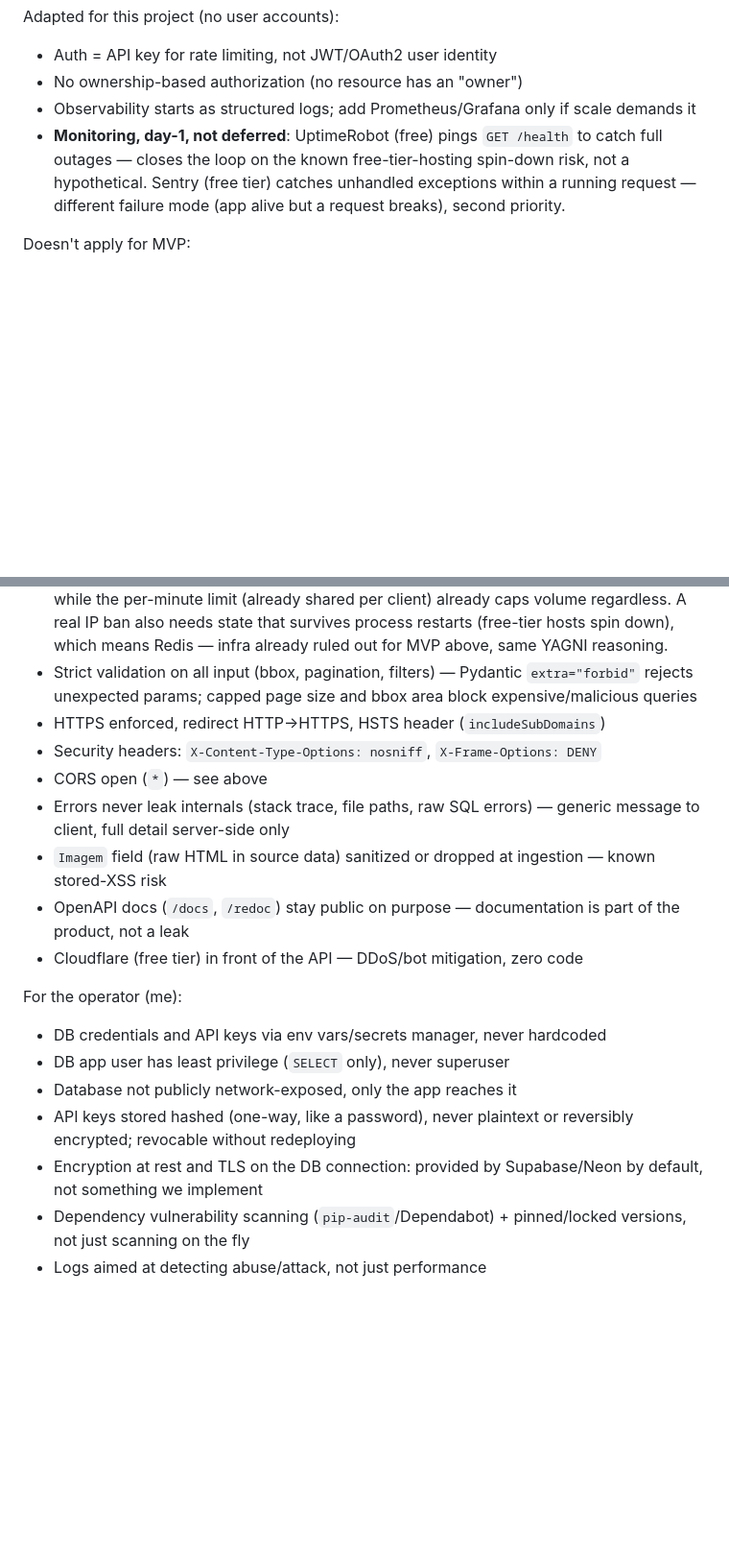
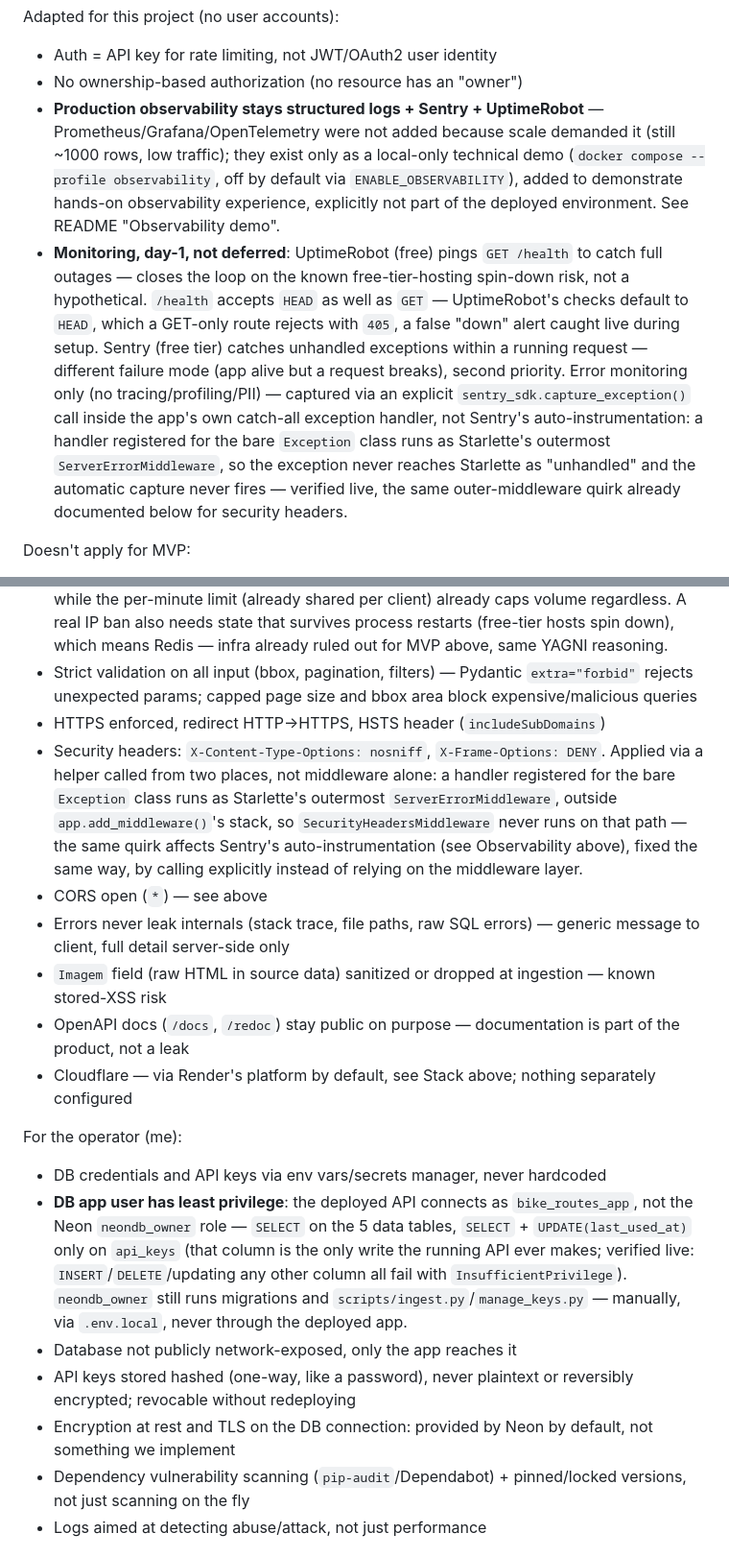
Before and after one commit to letisbezerra/bike-routes-api, a Markdown page: docs/ARCHITECTURE.md, 2 parts joined by grey strips. Shown at 96% size. Rendered like a GitHub page; blank space fills up the shorter version.

Commit message:
docs: reconcile ARCHITECTURE.md with what Phase 5 actually built
- Stack: Neon (not "Supabase or Neon"), with the actual deciding factor
  (auto-resume on idle vs. Supabase's manual un-pause); Render added for
  app hosting — was undocumented entirely.
- Observability: corrected — Prometheus/Grafana/OpenTelemetry exist as a
  local-only demo, not because scale demanded it.
- Monitoring: documented the live HEAD/405 bug UptimeRobot's setup caught,
  and why Sentry needs an explicit capture_exception() call rather than
  relying on auto-instrumentation.
- Security headers: documented the ServerErrorMiddleware quirk that
  affects both headers and Sentry capture.
- API key: documented the published demo key as a deliberate, scoped
  exception to "no self-service," not a quiet reopening of that decision.
- Operator security: the deployed API was running as Neon's owner role,
  contradicting this doc's own "least privilege" line — fixed with a
  dedicated bike_routes_app role (SELECT on data tables, SELECT/UPDATE
  last_used_at only on api_keys), verified live that INSERT/DELETE/other
  columns fail with InsufficientPrivilege.

```diff
--- a/docs/ARCHITECTURE.md
+++ b/docs/ARCHITECTURE.md
@@ -94,8 +95,8 @@ Applies directly:
 Adapted for this project (no user accounts):
 - Auth = API key for rate limiting, not JWT/OAuth2 user identity
 - No ownership-based authorization (no resource has an "owner")
-- Observability starts as structured logs; add Prometheus/Grafana only if scale demands it
-- **Monitoring, day-1, not deferred**: UptimeRobot (free) pings `GET /health` to catch full outages — closes the loop on the known free-tier-hosting spin-down risk, not a hypothetical. Sentry (free tier) catches unhandled exceptions within a running request — different failure mode (app alive but a request breaks), second priority.
+- **Production observability stays structured logs + Sentry + UptimeRobot** — Prometheus/Grafana/OpenTelemetry were not added because scale demanded it (still ~1000 rows, low traffic); they exist only as a local-only technical demo (`docker compose --profile observability`, off by default via `ENABLE_OBSERVABILITY`), added to demonstrate hands-on observability experience, explicitly not part of the deployed environment. See README "Observability demo".
+- **Monitoring, day-1, not deferred**: UptimeRobot (free) pings `GET /health` to catch full outages — closes the loop on the known free-tier-hosting spin-down risk, not a hypothetical. `/health` accepts `HEAD` as well as `GET` — UptimeRobot's checks default to `HEAD`, which a GET-only route rejects with `405`, a false "down" alert caught live during setup. Sentry (free tier) catches unhandled exceptions within a running request — different failure mode (app alive but a request breaks), second priority. Error monitoring only (no tracing/profiling/PII) — captured via an explicit `sentry_sdk.capture_exception()` call inside the app's own catch-all exception handler, not Sentry's auto-instrumentation: a handler registered for the bare `Exception` class runs as Starlette's outermost `ServerErrorMiddleware`, so the exception never reaches Starlette as "unhandled" and the automatic capture never fires — verified live, the same outer-middleware quirk already documented below for security headers.
 
 Doesn't apply for MVP:
 - Idempotency concerns (GET-only, inherently idempotent)
@@ -113,19 +116,19 @@ For API consumers:
 - Rate limiting by IP **and** mandatory API key. **A temporary IP ban after repeated violations was considered and deferred (Phase 4)**: with a mandatory key on every request, the actual lever against a persistent bad actor is revoking their key (`api_keys` table, `scripts/manage_keys.py`), not throttling their IP — an IP ban only slows down insistence, while the per-minute limit (already shared per client) already caps volume regardless. A real IP ban also needs state that survives process restarts (free-tier hosts spin down), which means Redis — infra already ruled out for MVP above, same YAGNI reasoning.
 - Strict validation on all input (bbox, pagination, filters) — Pydantic `extra="forbid"` rejects unexpected params; capped page size and bbox area block expensive/malicious queries
 - HTTPS enforced, redirect HTTP→HTTPS, HSTS header (`includeSubDomains`)
-- Security headers: `X-Content-Type-Options: nosniff`, `X-Frame-Options: DENY`
+- Security headers: `X-Content-Type-Options: nosniff`, `X-Frame-Options: DENY`. Applied via a helper called from two places, not middleware alone: a handler registered for the bare `Exception` class runs as Starlette's outermost `ServerErrorMiddleware`, outside `app.add_middleware()`'s stack, so `SecurityHeadersMiddleware` never runs on that path — the same quirk affects Sentry's auto-instrumentation (see Observability above), fixed the same way, by calling explicitly instead of relying on the middleware layer.
 - CORS open (`*`) — see above
 - Errors never leak internals (stack trace, file paths, raw SQL errors) — generic message to client, full detail server-side only
 - `Imagem` field (raw HTML in source data) sanitized or dropped at ingestion — known stored-XSS risk
 - OpenAPI docs (`/docs`, `/redoc`) stay public on purpose — documentation is part of the product, not a leak
-- Cloudflare (free tier) in front of the API — DDoS/bot mitigation, zero code
+- Cloudflare — via Render's platform by default, see Stack above; nothing separately configured
 
 For the operator (me):
 - DB credentials and API keys via env vars/secrets manager, never hardcoded
-- DB app user has least privilege (`SELECT` only), never superuser
+- **DB app user has least privilege**: the deployed API connects as `bike_routes_app`, not the Neon `neondb_owner` role — `SELECT` on the 5 data tables, `SELECT` + `UPDATE(last_used_at)` only on `api_keys` (that column is the only write the running API ever makes; verified live: `INSERT`/`DELETE`/updating any other column all fail with `InsufficientPrivilege`). `neondb_owner` still runs migrations and `scripts/ingest.py`/`manage_keys.py` — manually, via `.env.local`, never through the deployed app.
 - Database not publicly network-exposed, only the app reaches it
 - API keys stored hashed (one-way, like a password), never plaintext or reversibly encrypted; revocable without redeploying
-- Encryption at rest and TLS on the DB connection: provided by Supabase/Neon by default, not something we implement
+- Encryption at rest and TLS on the DB connection: provided by Neon by default, not something we implement
 - Dependency vulnerability scanning (`pip-audit`/Dependabot) + pinned/locked versions, not just scanning on the fly
 - Logs aimed at detecting abuse/attack, not just performance
 
```
Also changed, not shown: other parts of docs/ARCHITECTURE.md (+4 -1 lines).
